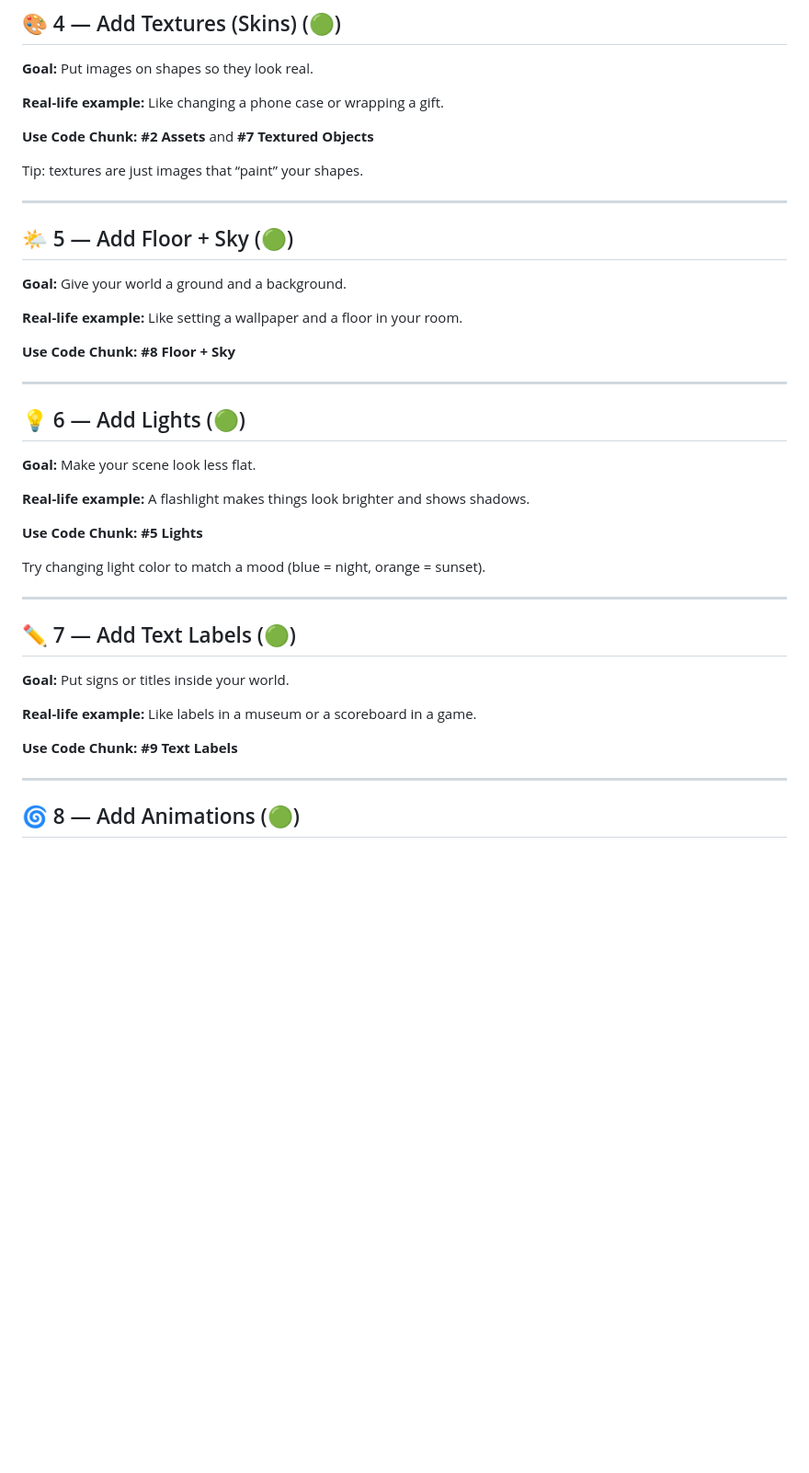
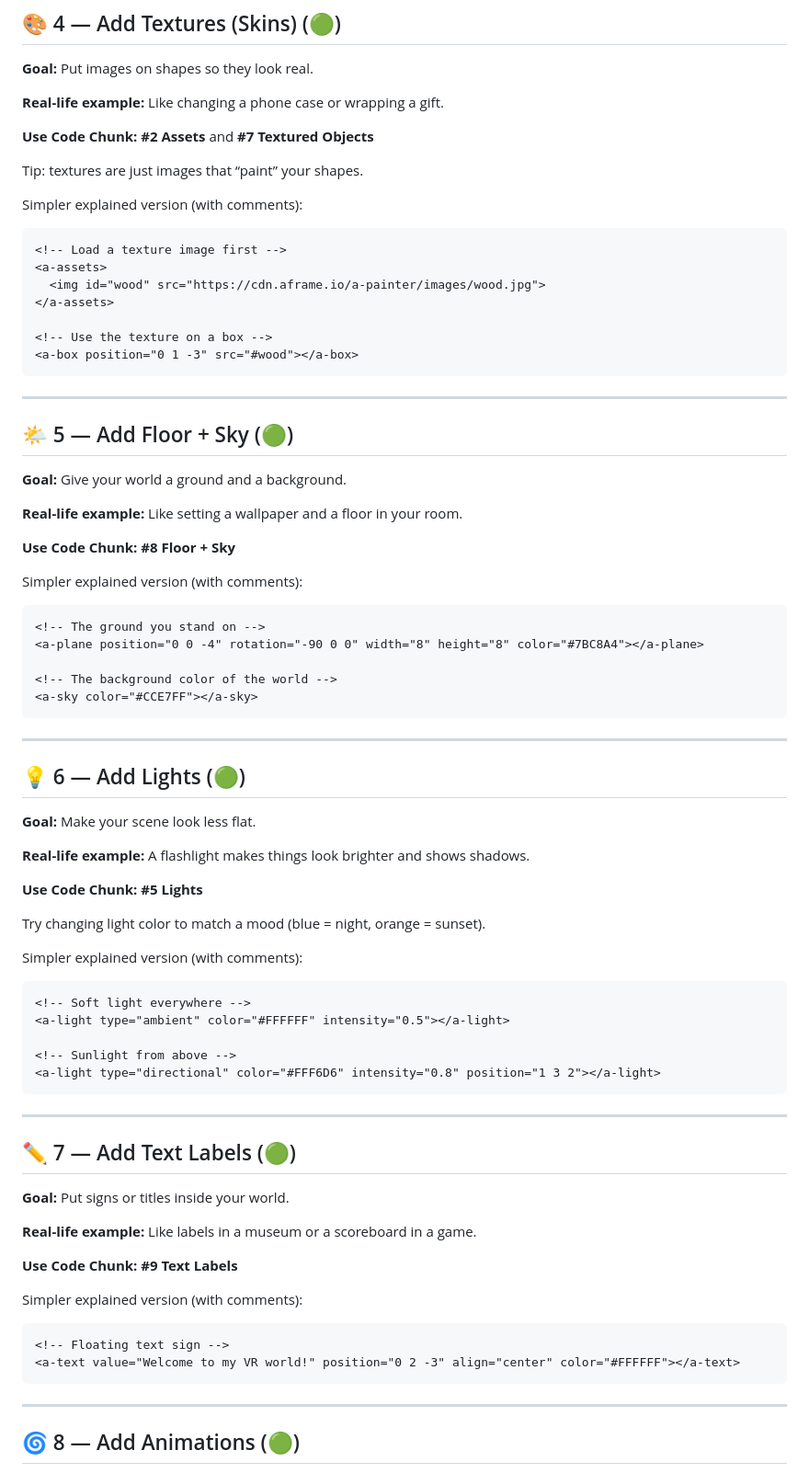
Before and after one commit to GhaziTrueAlpha/AR-VRWorkshop, a Markdown page: KIDS-WORKSHOP-GUIDE.md, the part around one of its changes. Shown at 92% size. Rendered like a GitHub page; blank space fills up the shorter version.

````diff
--- a/KIDS-WORKSHOP-GUIDE.md
+++ b/KIDS-WORKSHOP-GUIDE.md
@@ -121,6 +154,18 @@ Try a few and change the colors:
 
 Tip: textures are just images that “paint” your shapes.
 
+Simpler explained version (with comments):
+
+```html
+<!-- Load a texture image first -->
+<a-assets>
+  <img id="wood" src="https://cdn.aframe.io/a-painter/images/wood.jpg">
+</a-assets>
+
+<!-- Use the texture on a box -->
+<a-box position="0 1 -3" src="#wood"></a-box>
+```
+
 ---
 
 <a name="part-5"></a>
@@ -131,6 +176,16 @@ Tip: textures are just images that “paint” your shapes.
 **Real-life example:** Like setting a wallpaper and a floor in your room.
 
 **Use Code Chunk:** **#8 Floor + Sky**
+
+Simpler explained version (with comments):
+
+```html
+<!-- The ground you stand on -->
+<a-plane position="0 0 -4" rotation="-90 0 0" width="8" height="8" color="#7BC8A4"></a-plane>
+
+<!-- The background color of the world -->
+<a-sky color="#CCE7FF"></a-sky>
+```
 
 ---
 
@@ -145,6 +200,16 @@ Tip: textures are just images that “paint” your shapes.
 
 Try changing light color to match a mood (blue = night, orange = sunset).
 
+Simpler explained version (with comments):
+
+```html
+<!-- Soft light everywhere -->
+<a-light type="ambient" color="#FFFFFF" intensity="0.5"></a-light>
+
+<!-- Sunlight from above -->
+<a-light type="directional" color="#FFF6D6" intensity="0.8" position="1 3 2"></a-light>
+```
+
 ---
 
 <a name="part-7"></a>
@@ -155,6 +220,13 @@ Try changing light color to match a mood (blue = night, orange = sunset).
 **Real-life example:** Like labels in a museum or a scoreboard in a game.
 
 **Use Code Chunk:** **#9 Text Labels**
+
+Simpler explained version (with comments):
+
+```html
+<!-- Floating text sign -->
+<a-text value="Welcome to my VR world!" position="0 2 -3" align="center" color="#FFFFFF"></a-text>
+```
 
 ---
 
````
Also changed, not shown: other parts of KIDS-WORKSHOP-GUIDE.md (+49 -0 lines).
